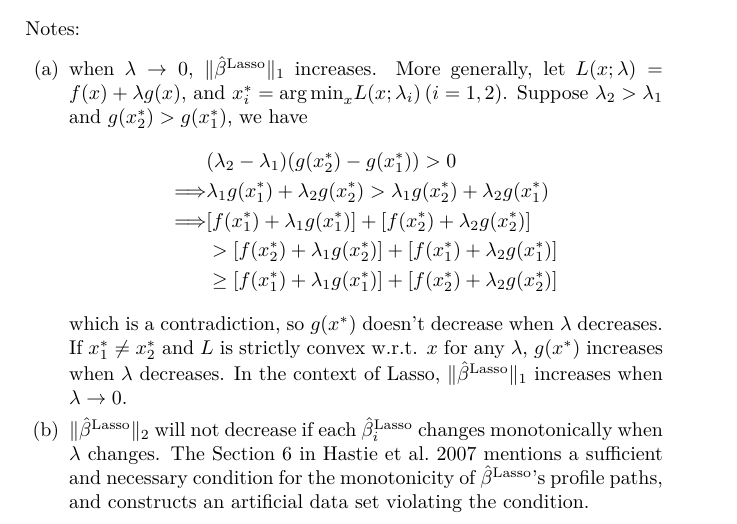
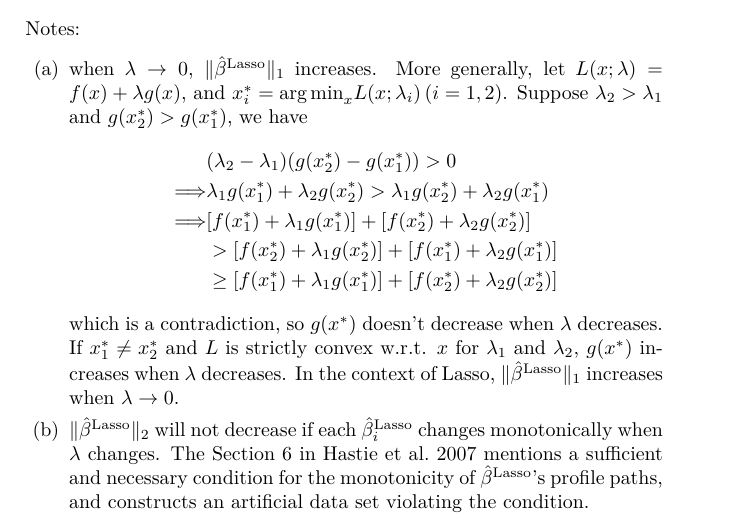
Before and after one commit to ziyuang/eslii-solutions, a LaTeX document (eslii-solutions.tex, which reads chapter03.tex): part of page 17 of 19, cut so that both start at the same text. Compiled offline with XeLaTeX.

Commit message:
minor changes

```diff
--- a/chapter03.tex
+++ b/chapter03.tex
@@ -460,7 +460,7 @@ Notes:
 	&>[f(x_2^*)+\lambda_1g(x_2^*)]+[f(x_1^*)+\lambda_2g(x_1^*)] \\
 	&\ge [f(x_1^*)+\lambda_1g(x_1^*)]+[f(x_2^*)+\lambda_2g(x_2^*)]
 	\end{align*}
-	which is a contradiction, so $g(x^*)$ doesn't decrease when $\lambda$ decreases. If $x_1^*\ne x_2^*$ and $L$ is strictly convex w.r.t. $x$ for any $\lambda$, $g(x^*)$ increases when $\lambda$ decreases. In the context of Lasso, $\|\hat{\beta}^{\mathrm{Lasso}}\|_1$ increases when $\lambda\to 0$.
+	which is a contradiction, so $g(x^*)$ doesn't decrease when $\lambda$ decreases. If $x_1^*\ne x_2^*$ and $L$ is strictly convex w.r.t. $x$ for $\lambda_1$ and $\lambda_2$, $g(x^*)$ increases when $\lambda$ decreases. In the context of Lasso, $\|\hat{\beta}^{\mathrm{Lasso}}\|_1$ increases when $\lambda\to 0$.
 	\item $\|\hat{\beta}^{\mathrm{Lasso}}\|_2$ will not decrease if each $\hat{\beta}^{\mathrm{Lasso}}_i$ changes monotonically when $\lambda$ changes. The Section 6 in \cite{hastie2007} mentions a sufficient and necessary condition for the monotonicity of $\hat{\beta}^\mathrm{Lasso}$'s profile paths, and constructs an artificial data set violating the condition.
 \end{enumerate}
 
```
